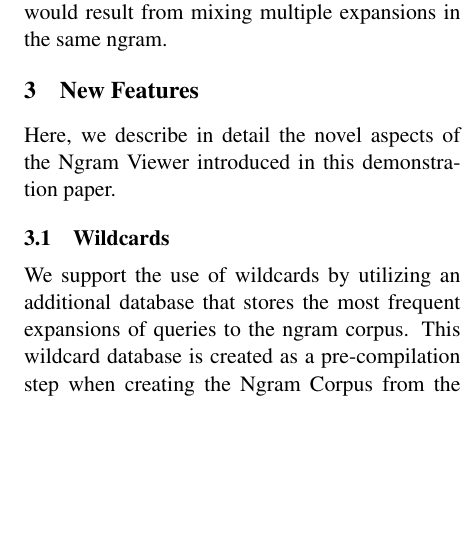
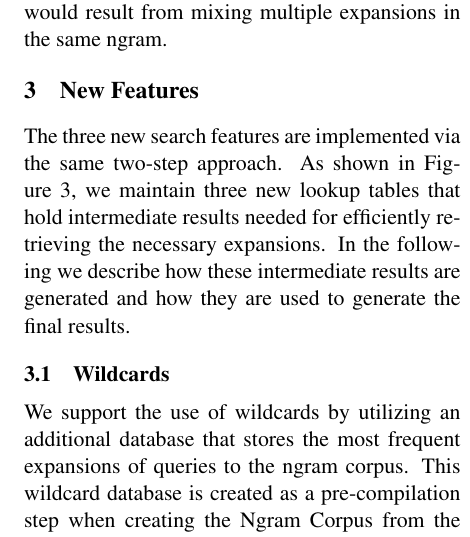
Before and after one commit to on2valhalla/ngram-viewer-acl2014, a LaTeX paper (acl2014.tex): part of one column of page 4 of 7, cut so that both start at the same text, the shorter picture padded with empty space. Compiled offline with pdfLaTeX.

Commit message:
Section 3.0

```diff
--- a/acl2014.tex
+++ b/acl2014.tex
@@ -158,7 +158,8 @@ It should be noted that we only support one expansion per query ngram. This is n
 
 \section{New Features}
 \label{sec:features}
-Here, we describe in detail the novel aspects of the Ngram Viewer introduced in this demonstration paper.
+The three new search features are implemented via the same two-step approach. As shown in Figure~\ref{fig:architecture}, we maintain three new lookup tables that hold intermediate results needed for efficiently retrieving the necessary expansions. In the following we describe how these intermediate results are generated and how they are used to generate the final results.
+
 \begin{table*}
 \small
 \centering
```
